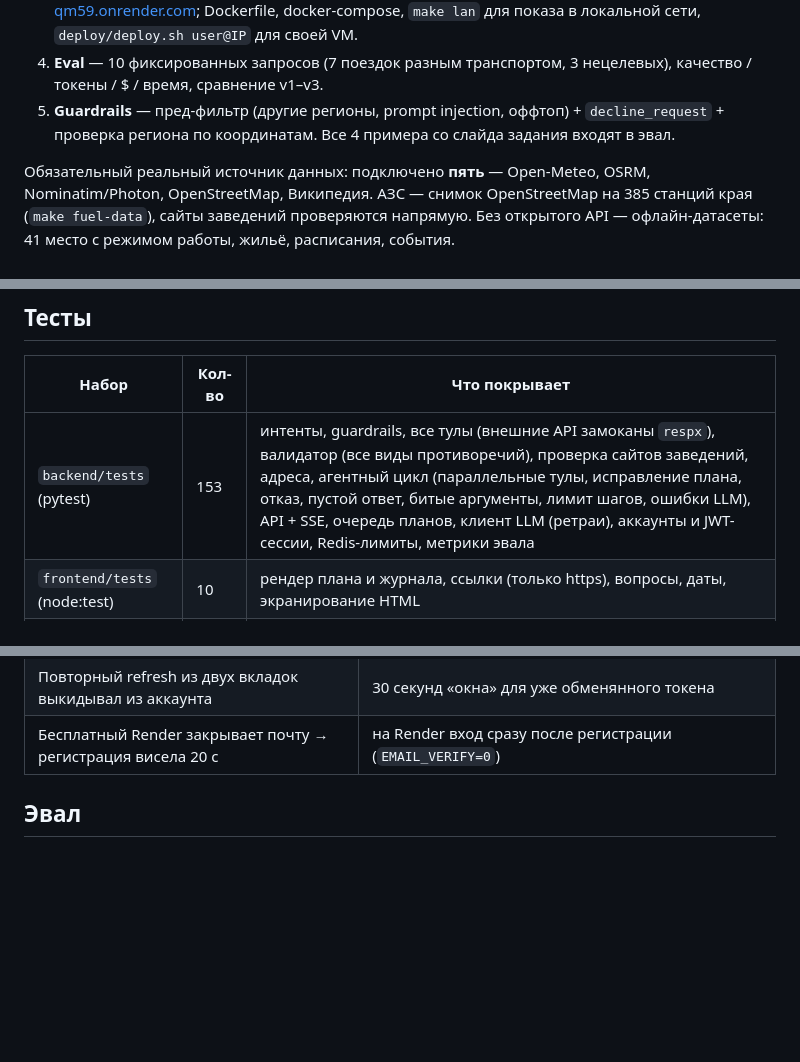
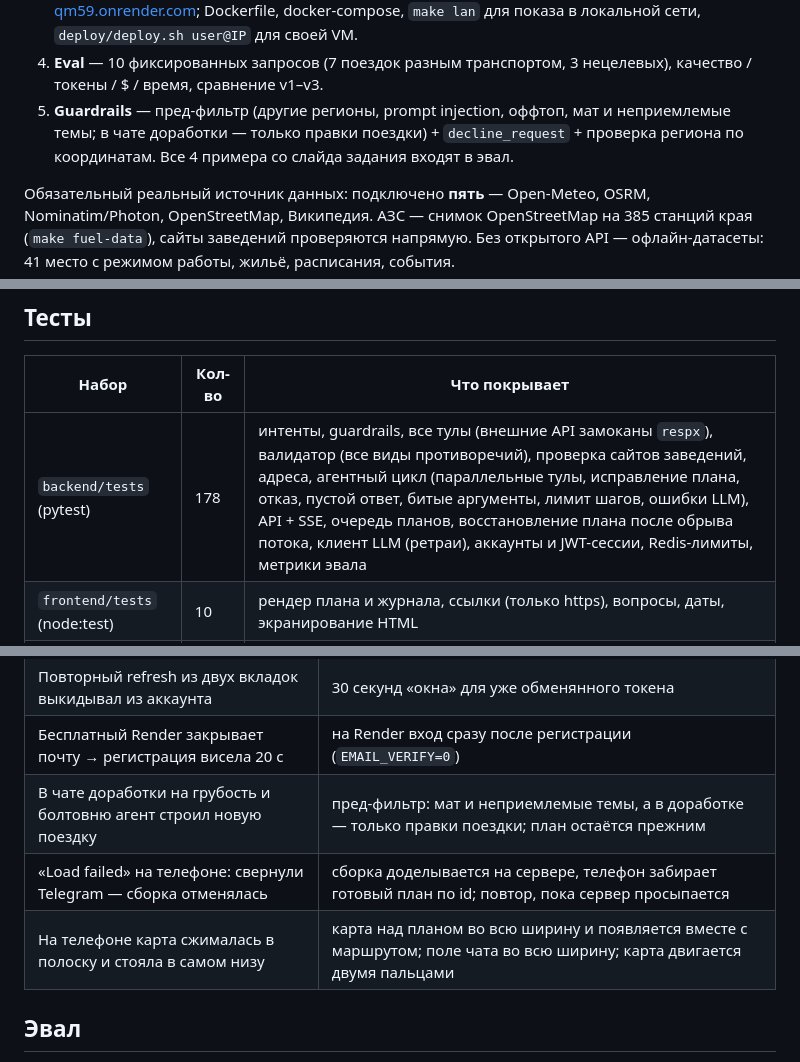
Before and after one commit to BessolitsinGleb/AI-ta, a Markdown page: docs/REPORT.md, 3 parts joined by grey strips. GitHub-like rendering; blank space fills up the shorter version.

```diff
--- a/docs/REPORT.md
+++ b/docs/REPORT.md
@@ -15,7 +15,7 @@
 2. **Веб-фронт** — запрос → план; бонус: карта маршрута на OpenStreetMap (Leaflet) с подписями мест, слоями и связью «пункт плана ↔ точка на карте», маршрут по дорогам на каждый день, АЗС, адреса и отметка «работает ли место»; аккаунты, история поездок, идеи по анкете.
 3. **Деплой** — Render (`render.yaml`: приложение + Postgres + Redis), рабочий адрес https://amba-qm59.onrender.com; Dockerfile, docker-compose, `make lan` для показа в локальной сети, `deploy/deploy.sh user@IP` для своей VM.
 4. **Eval** — 10 фиксированных запросов (7 поездок разным транспортом, 3 нецелевых), качество / токены / $ / время, сравнение v1–v3.
-5. **Guardrails** — пред-фильтр (другие регионы, prompt injection, оффтоп) + `decline_request` + проверка региона по координатам. Все 4 примера со слайда задания входят в эвал.
+5. **Guardrails** — пред-фильтр (другие регионы, prompt injection, оффтоп, мат и неприемлемые темы; в чате доработки — только правки поездки) + `decline_request` + проверка региона по координатам. Все 4 примера со слайда задания входят в эвал.
 
 Обязательный реальный источник данных: подключено **пять** — Open-Meteo, OSRM, Nominatim/Photon, OpenStreetMap, Википедия.
 АЗС — снимок OpenStreetMap на 385 станций края (`make fuel-data`), сайты заведений проверяются напрямую.
@@ -47,7 +47,7 @@
 
 | Набор | Кол-во | Что покрывает |
 |---|---|---|
-| `backend/tests` (pytest) | 153 | интенты, guardrails, все тулы (внешние API замоканы `respx`), валидатор (все виды противоречий), проверка сайтов заведений, адреса, агентный цикл (параллельные тулы, исправление плана, отказ, пустой ответ, битые аргументы, лимит шагов, ошибки LLM), API + SSE, очередь планов, клиент LLM (ретраи), аккаунты и JWT-сессии, Redis-лимиты, метрики эвала |
+| `backend/tests` (pytest) | 178 | интенты, guardrails, все тулы (внешние API замоканы `respx`), валидатор (все виды противоречий), проверка сайтов заведений, адреса, агентный цикл (параллельные тулы, исправление плана, отказ, пустой ответ, битые аргументы, лимит шагов, ошибки LLM), API + SSE, очередь планов, восстановление плана после обрыва потока, клиент LLM (ретраи), аккаунты и JWT-сессии, Redis-лимиты, метрики эвала |
 | `frontend/tests` (node:test) | 10 | рендер плана и журнала, ссылки (только https), вопросы, даты, экранирование HTML |
 | `e2e` (Playwright, Chromium) | 9 | запрос → план → карта, бортовой журнал, вопрос → ответ → план со ссылками, отказ, телефон, регистрация → анкета → идеи → поездка сохранена |
 
@@ -72,6 +72,9 @@
 | Запросы за пределы Владивостока отклонялись как «не Приморье» | регион проверяется по координатам и справочнику края |
 | Повторный refresh из двух вкладок выкидывал из аккаунта | 30 секунд «окна» для уже обменянного токена |
 | Бесплатный Render закрывает почту → регистрация висела 20 с | на Render вход сразу после регистрации (`EMAIL_VERIFY=0`) |
+| В чате доработки на грубость и болтовню агент строил новую поездку | пред-фильтр: мат и неприемлемые темы, а в доработке — только правки поездки; план остаётся прежним |
+| «Load failed» на телефоне: свернули Telegram — сборка отменялась | сборка доделывается на сервере, телефон забирает готовый план по id; повтор, пока сервер просыпается |
+| На телефоне карта сжималась в полоску и стояла в самом низу | карта над планом во всю ширину и появляется вместе с маршрутом; поле чата во всю ширину; карта двигается двумя пальцами |
 
 ## Эвал
 
```
Also changed, not shown: README.md (+3 -2 lines).
